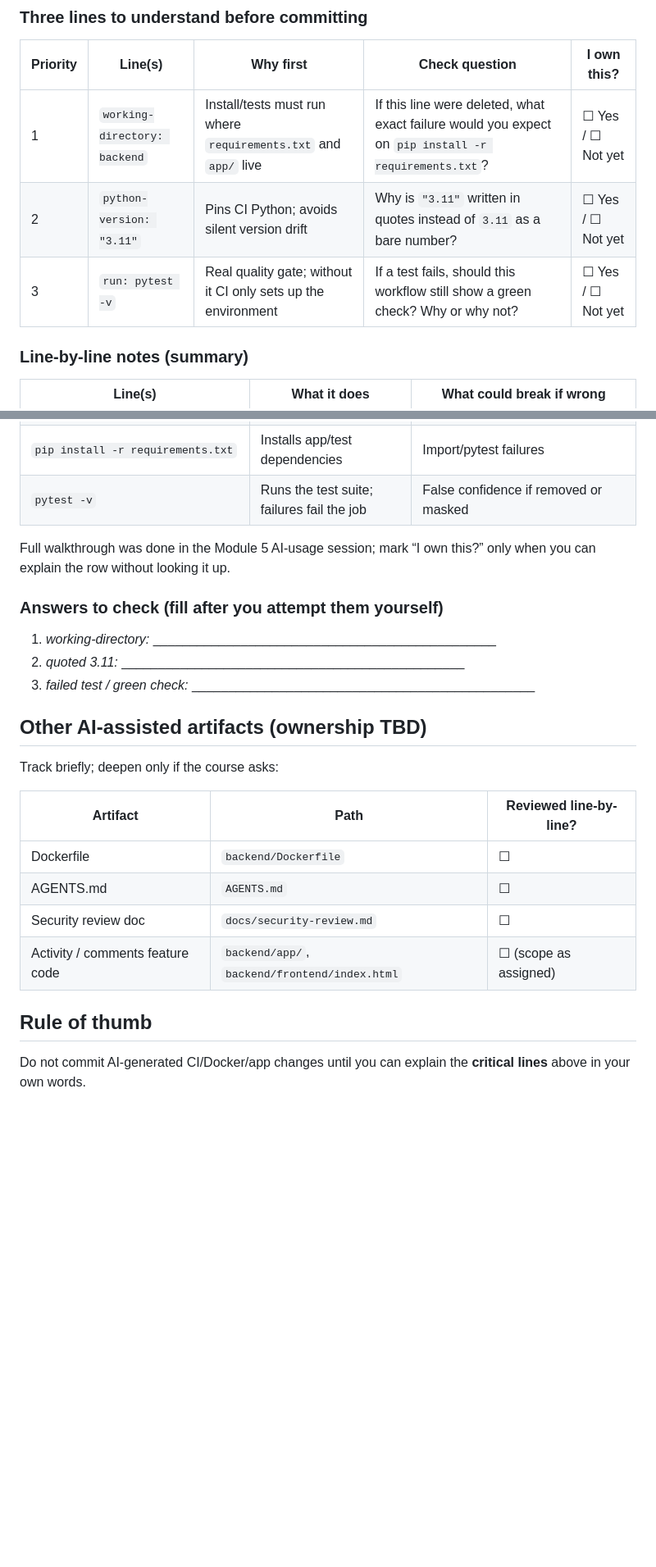
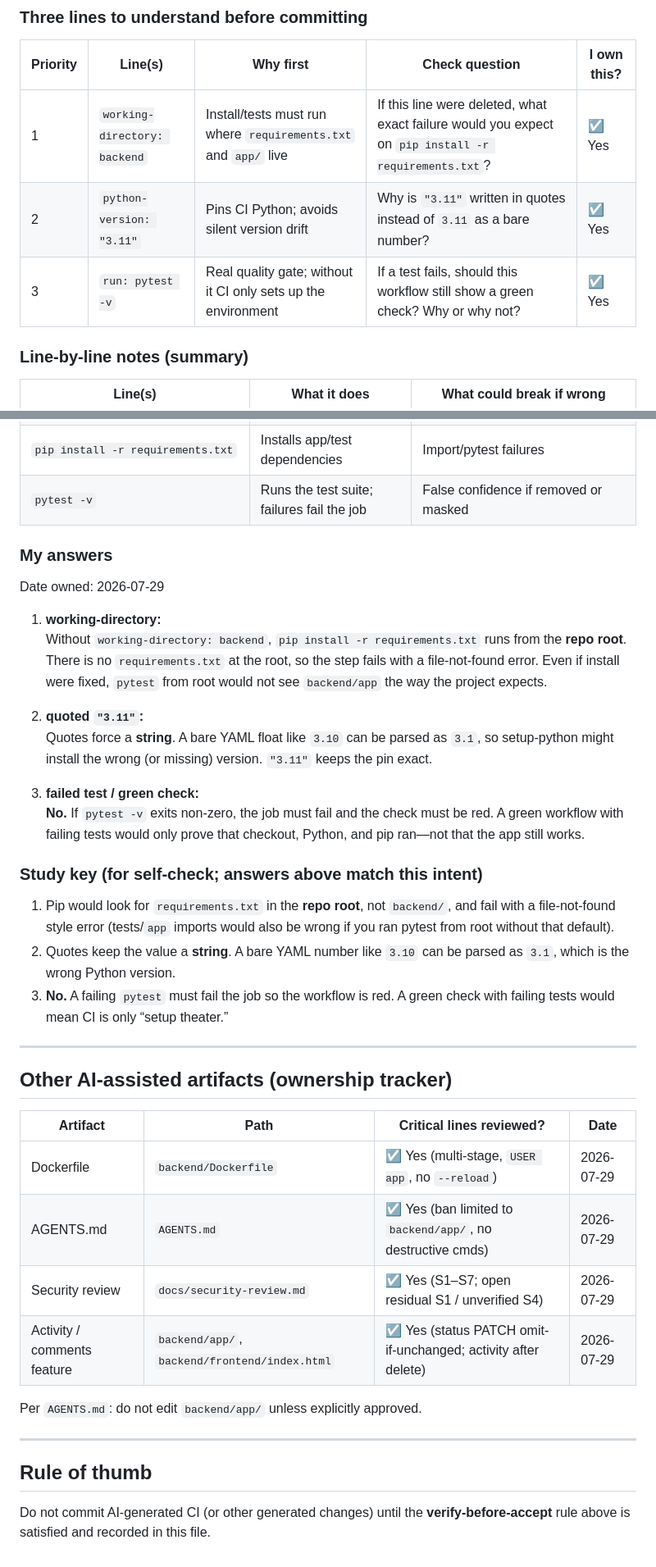
Before and after one commit to ja65-stack/task-tracker-api, a Markdown page: docs/ai-usage.md, 2 parts joined by grey strips. Shown at 82% size. Drawn GitHub-style; blank space fills up the shorter version.

```diff
--- a/docs/ai-usage.md
+++ b/docs/ai-usage.md
@@ -25,9 +84,9 @@ Related:
 
 | Priority | Line(s) | Why first | Check question | I own this? |
 |----------|---------|-----------|----------------|-------------|
-| 1 | `working-directory: backend` | Install/tests must run where `requirements.txt` and `app/` live | If this line were deleted, what exact failure would you expect on `pip install -r requirements.txt`? | ☐ Yes / ☐ Not yet |
-| 2 | `python-version: "3.11"` | Pins CI Python; avoids silent version drift | Why is `"3.11"` written in quotes instead of `3.11` as a bare number? | ☐ Yes / ☐ Not yet |
-| 3 | `run: pytest -v` | Real quality gate; without it CI only sets up the environment | If a test fails, should this workflow still show a green check? Why or why not? | ☐ Yes / ☐ Not yet |
+| 1 | `working-directory: backend` | Install/tests must run where `requirements.txt` and `app/` live | If this line were deleted, what exact failure would you expect on `pip install -r requirements.txt`? | ☑ Yes |
+| 2 | `python-version: "3.11"` | Pins CI Python; avoids silent version drift | Why is `"3.11"` written in quotes instead of `3.11` as a bare number? | ☑ Yes |
+| 3 | `run: pytest -v` | Real quality gate; without it CI only sets up the environment | If a test fails, should this workflow still show a green check? Why or why not? | ☑ Yes |
 
 ### Line-by-line notes (summary)
 
@@ -42,25 +101,52 @@ Related:
 | `pip install -r requirements.txt` | Installs app/test dependencies | Import/pytest failures |
 | `pytest -v` | Runs the test suite; failures fail the job | False confidence if removed or masked |
 
-Full walkthrough was done in the Module 5 AI-usage session; mark “I own this?” only when you can explain the row without looking it up.
+### My answers
 
-### Answers to check (fill after you attempt them yourself)
+Date owned: 2026-07-29
 
-1. *working-directory:* _______________________________________________
-2. *quoted 3.11:* _______________________________________________
-3. *failed test / green check:* _______________________________________________
+1. **working-directory:**
+   Without `working-directory: backend`, `pip install -r requirements.txt`
+   runs from the **repo root**. There is no `requirements.txt` at the root, so
+   the step fails with a file-not-found error. Even if install were fixed,
+   `pytest` from root would not see `backend/app` the way the project expects.
 
-## Other AI-assisted artifacts (ownership TBD)
+2. **quoted `"3.11"`:**
+   Quotes force a **string**. A bare YAML float like `3.10` can be parsed as
+   `3.1`, so setup-python might install the wrong (or missing) version. `"3.11"`
+   keeps the pin exact.
 
-Track briefly; deepen only if the course asks:
+3. **failed test / green check:**
+   **No.** If `pytest -v` exits non-zero, the job must fail and the check must
+   be red. A green workflow with failing tests would only prove that checkout,
+   Python, and pip ran—not that the app still works.
 
-| Artifact | Path | Reviewed line-by-line? |
-|----------|------|------------------------|
-| Dockerfile | `backend/Dockerfile` | ☐ |
-| AGENTS.md | `AGENTS.md` | ☐ |
-| Security review doc | `docs/security-review.md` | ☐ |
-| Activity / comments feature code | `backend/app/`, `backend/frontend/index.html` | ☐ (scope as assigned) |
+### Study key (for self-check; answers above match this intent)
+
+1. Pip would look for `requirements.txt` in the **repo root**, not `backend/`,
+   and fail with a file-not-found style error (tests/`app` imports would also
+   be wrong if you ran pytest from root without that default).
+2. Quotes keep the value a **string**. A bare YAML number like `3.10` can be
+   parsed as `3.1`, which is the wrong Python version.
+3. **No.** A failing `pytest` must fail the job so the workflow is red. A green
+   check with failing tests would mean CI is only “setup theater.”
+
+---
+
+## Other AI-assisted artifacts (ownership tracker)
+
+| Artifact | Path | Critical lines reviewed? | Date |
+|----------|------|--------------------------|------|
+| Dockerfile | `backend/Dockerfile` | ☑ Yes (multi-stage, `USER app`, no `--reload`) | 2026-07-29 |
+| AGENTS.md | `AGENTS.md` | ☑ Yes (ban limited to `backend/app/`, no destructive cmds) | 2026-07-29 |
+| Security review | `docs/security-review.md` | ☑ Yes (S1–S7; open residual S1 / unverified S4) | 2026-07-29 |
+| Activity / comments feature | `backend/app/`, `backend/frontend/index.html` | ☑ Yes (status PATCH omit-if-unchanged; activity after delete) | 2026-07-29 |
+
+Per `AGENTS.md`: do not edit `backend/app/` unless explicitly approved.
+
+---
 
 ## Rule of thumb
 
-Do not commit AI-generated CI/Docker/app changes until you can explain the **critical lines** above in your own words.
+Do not commit AI-generated CI (or other generated changes) until the
+**verify-before-accept** rule above is satisfied and recorded in this file.
```
Also changed, not shown: other parts of docs/ai-usage.md (+65 -6 lines).
